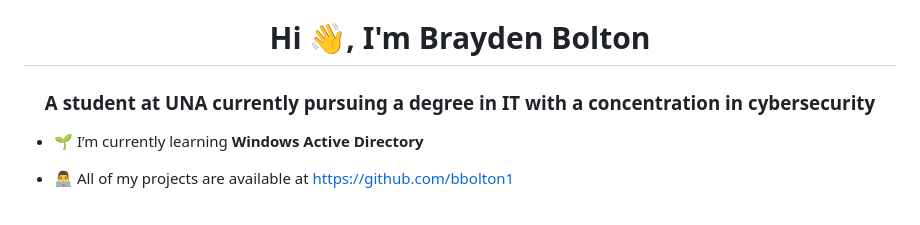
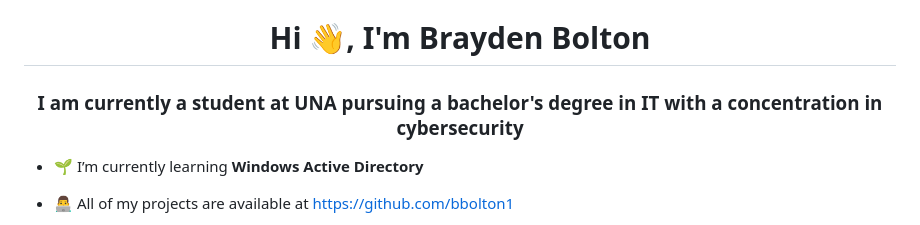
Before and after one commit to bbolton1/bbolton1, a Markdown page: README.md, the part around the change. Rendered like a GitHub page.

```diff
--- a/README.md
+++ b/README.md
@@ -1,5 +1,5 @@
 <h1 align="center">Hi 👋, I'm Brayden Bolton</h1>
-<h3 align="center">A student at UNA currently pursuing a degree in IT with a concentration in cybersecurity</h3>
+<h3 align="center">I am currently a student at UNA pursuing a bachelor's degree in IT with a concentration in cybersecurity</h3>
 
 - 🌱 I’m currently learning **Windows Active Directory**
 
```
